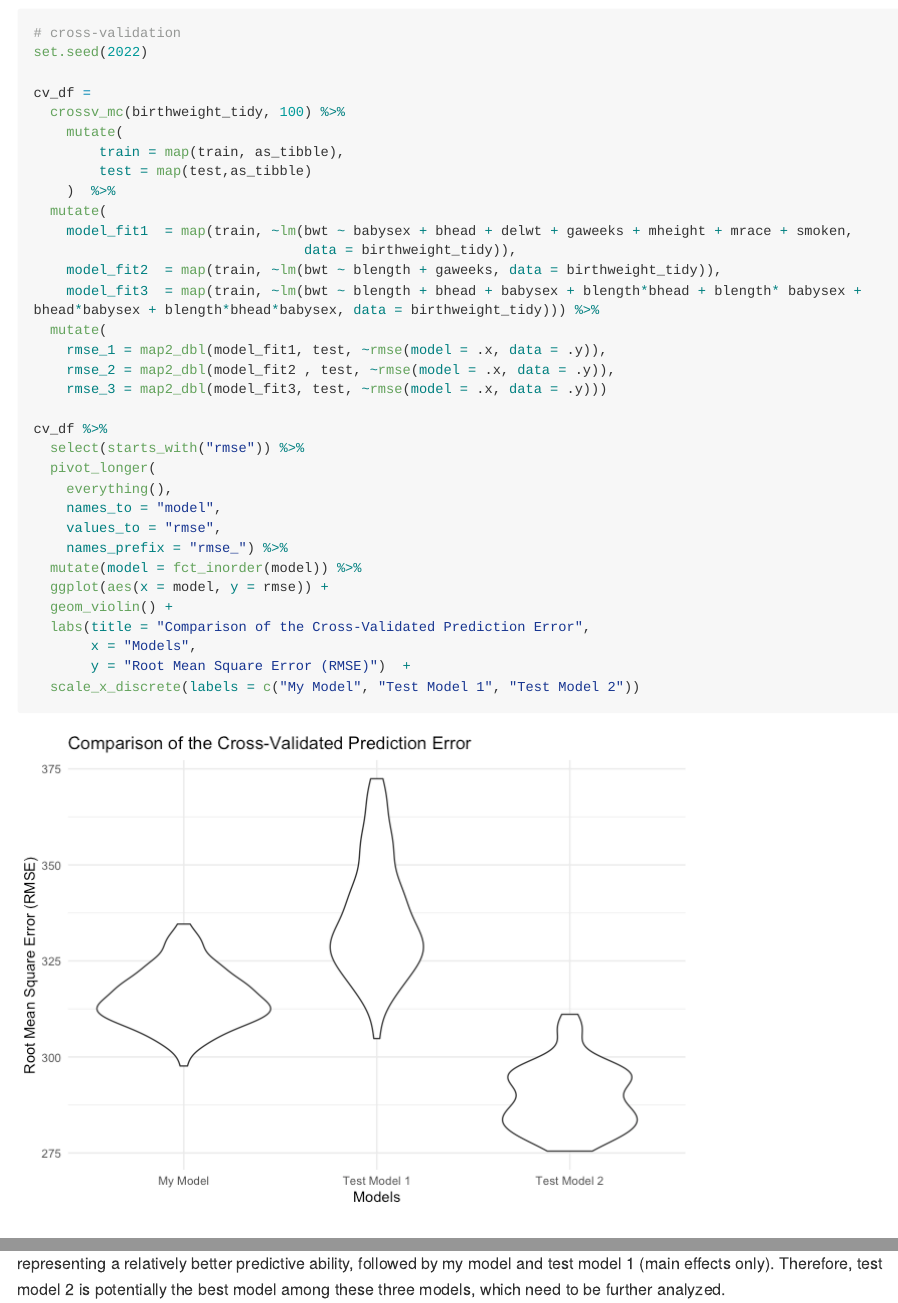
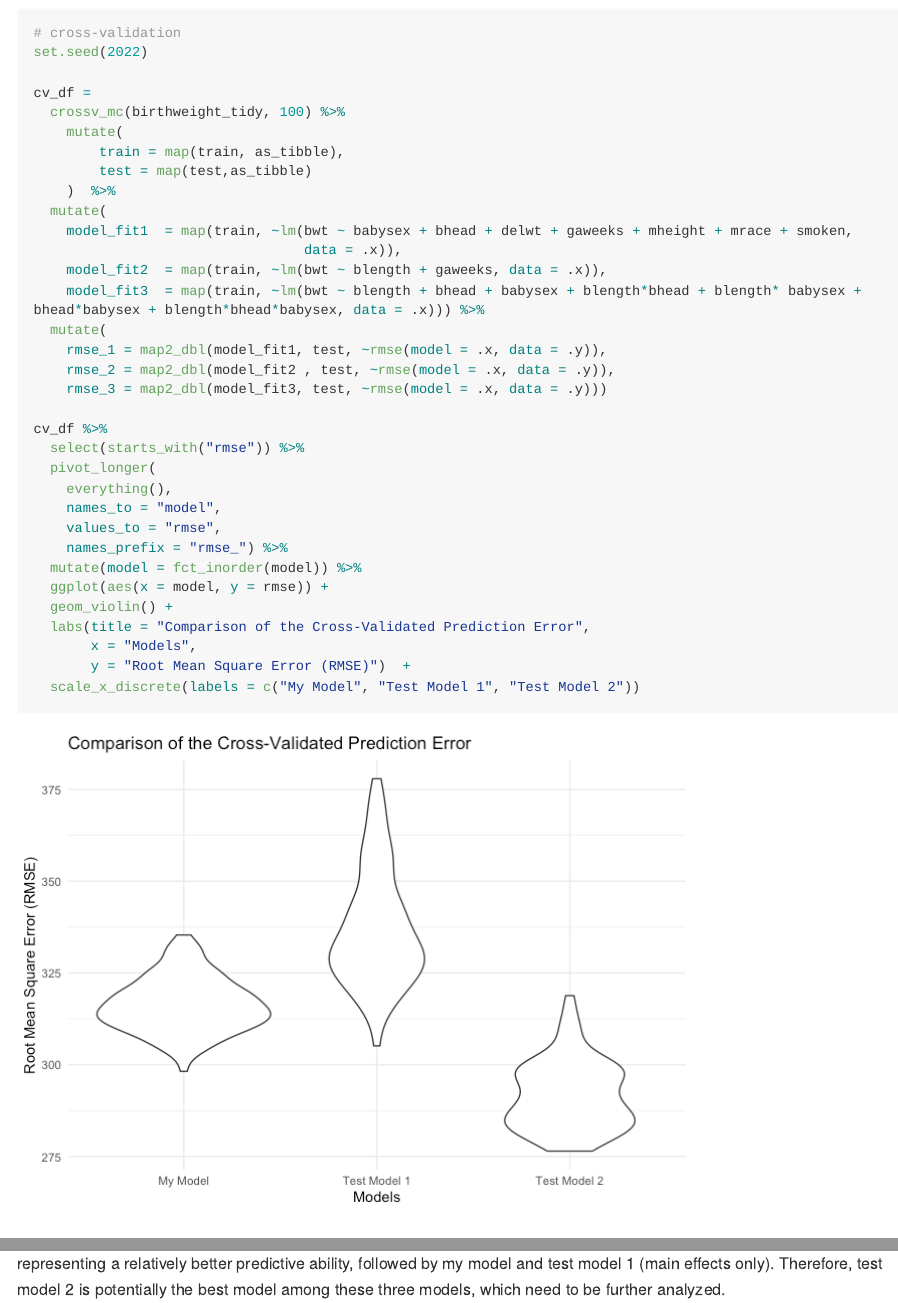
Before and after one commit to yifeixu0306/p8105_hw6_yx2638, an R Markdown document (p8105_hw6_yx2638.Rmd): the page in a window 1100 px wide, from 320 px down, and a second part further down, joined at a grey line. The pictures show the output file p8105_hw6_yx2638.md that the author committed with the source, drawn offline in the style of GitHub; long lines of code are wrapped.

Commit message:
correct some typo

```diff
--- a/p8105_hw6_yx2638.Rmd
+++ b/p8105_hw6_yx2638.Rmd
@@ -304,9 +304,9 @@ cv_df =
     )  %>%
   mutate(
     model_fit1  = map(train, ~lm(bwt ~ babysex + bhead + delwt + gaweeks + mheight + mrace + smoken,
-                                 data = birthweight_tidy)),
-    model_fit2  = map(train, ~lm(bwt ~ blength + gaweeks, data = birthweight_tidy)),
-    model_fit3  = map(train, ~lm(bwt ~ blength + bhead + babysex + blength*bhead + blength* babysex + bhead*babysex + blength*bhead*babysex, data = birthweight_tidy))) %>%
+                                 data = .x)),
+    model_fit2  = map(train, ~lm(bwt ~ blength + gaweeks, data = .x)),
+    model_fit3  = map(train, ~lm(bwt ~ blength + bhead + babysex + blength*bhead + blength* babysex + bhead*babysex + blength*bhead*babysex, data = .x))) %>%
   mutate(
     rmse_1 = map2_dbl(model_fit1, test, ~rmse(model = .x, data = .y)),
     rmse_2 = map2_dbl(model_fit2 , test, ~rmse(model = .x, data = .y)),
```
Also changed, not shown: p8105_hw6_yx2638.md, p8105_hw6_yx2638_files/figure-gfm/unnamed-chunk-1-1.png, p8105_hw6_yx2638_files/figure-gfm/unnamed-chunk-16-1.png, p8105_hw6_yx2638_files/figure-gfm/unnamed-chunk-2-1.png.
